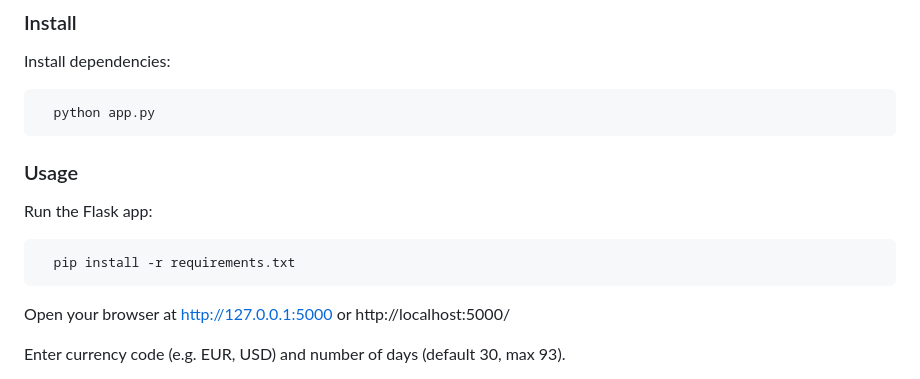
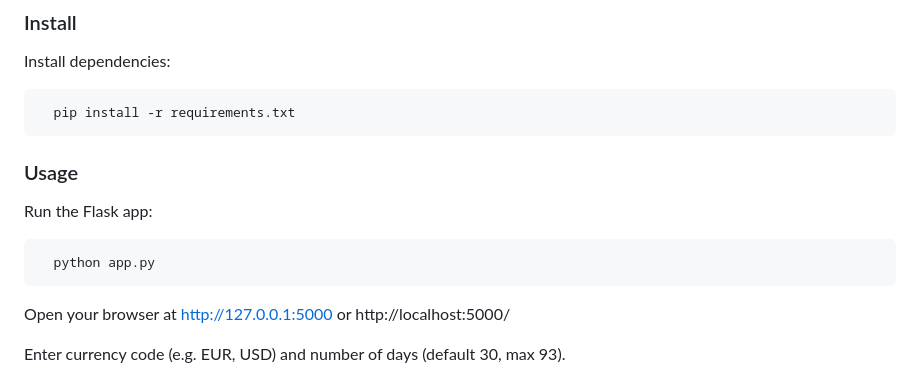
Before and after one commit to Ko0oB/currency-rates-viewer, a Markdown page: README.md, the part around the change. Rendered like a GitHub page.

````diff
--- a/README.md
+++ b/README.md
@@ -116,13 +116,13 @@ Create and activate virtual environment
 ### Install
 Install dependencies:
 ```sh
-  python app.py
+  pip install -r requirements.txt
 ```
 
 ### Usage
 Run the Flask app:
 ```sh
-  pip install -r requirements.txt
+  python app.py
 ```
 Open your browser at http://127.0.0.1:5000 or http://localhost:5000/
 
````
